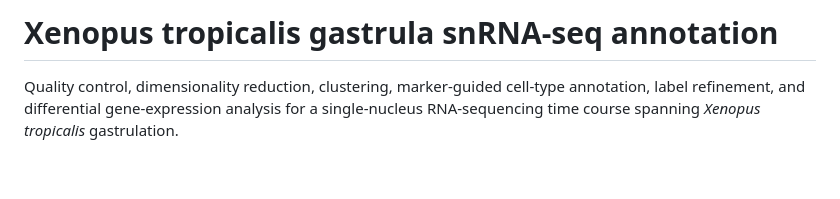
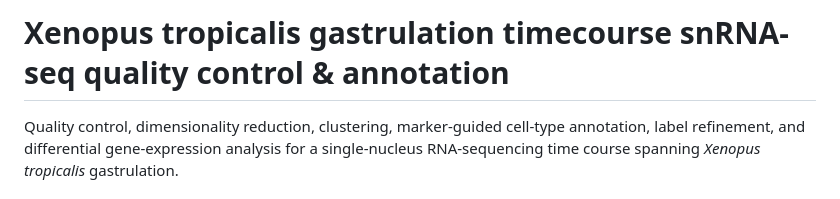
Before and after one commit to clarkzor/snRNA-seq, a Markdown page: QC and Annotation Analysis/README.md, the part around the change. GitHub-like rendering; blank space fills up the shorter version.

```diff
--- a/QC and Annotation Analysis/README.md
+++ b/QC and Annotation Analysis/README.md
@@ -1,4 +1,4 @@
-# Xenopus tropicalis gastrula snRNA-seq annotation
+# Xenopus tropicalis gastrulation timecourse snRNA-seq quality control & annotation
 
 Quality control, dimensionality reduction, clustering, marker-guided cell-type
 annotation, label refinement, and differential gene-expression analysis for a
```
